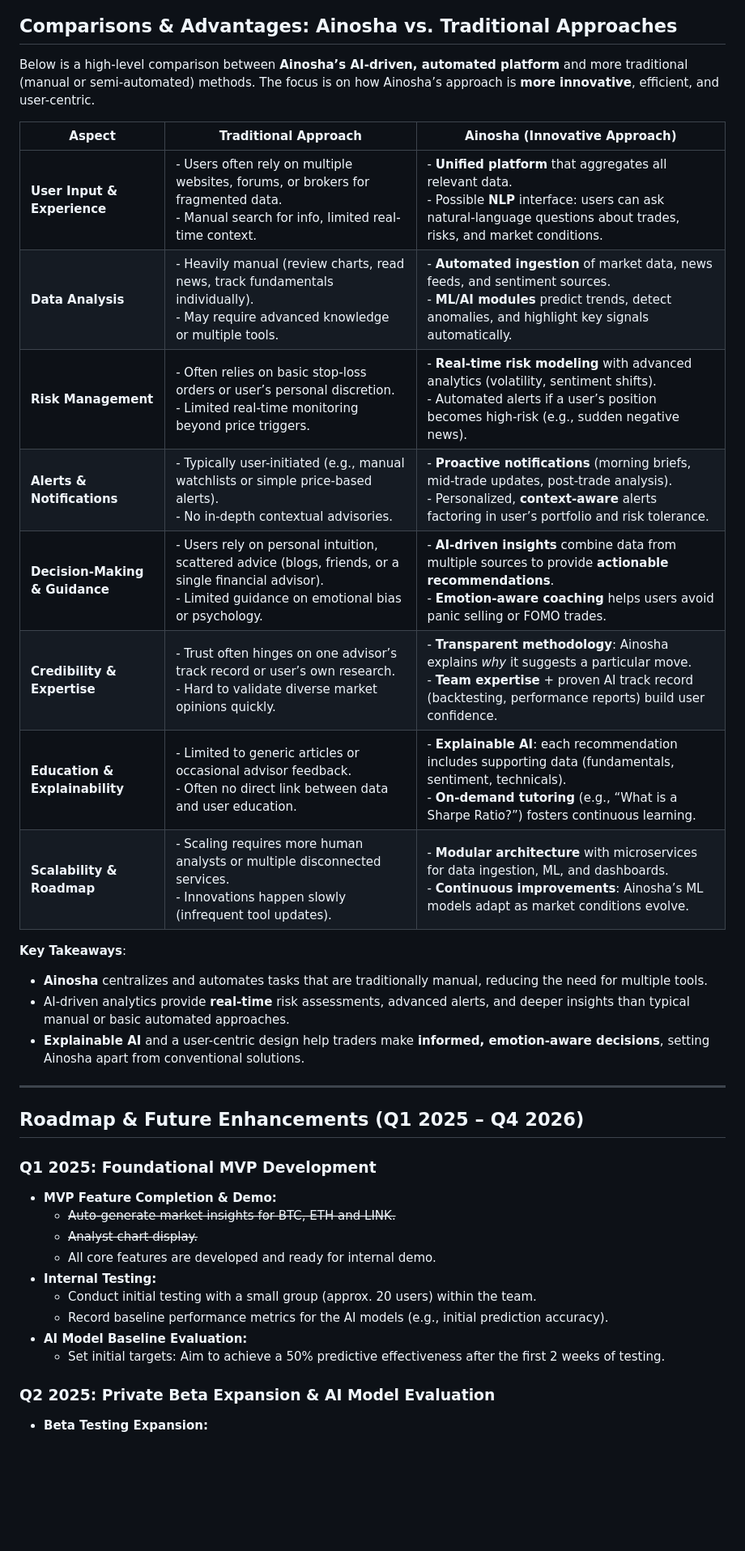
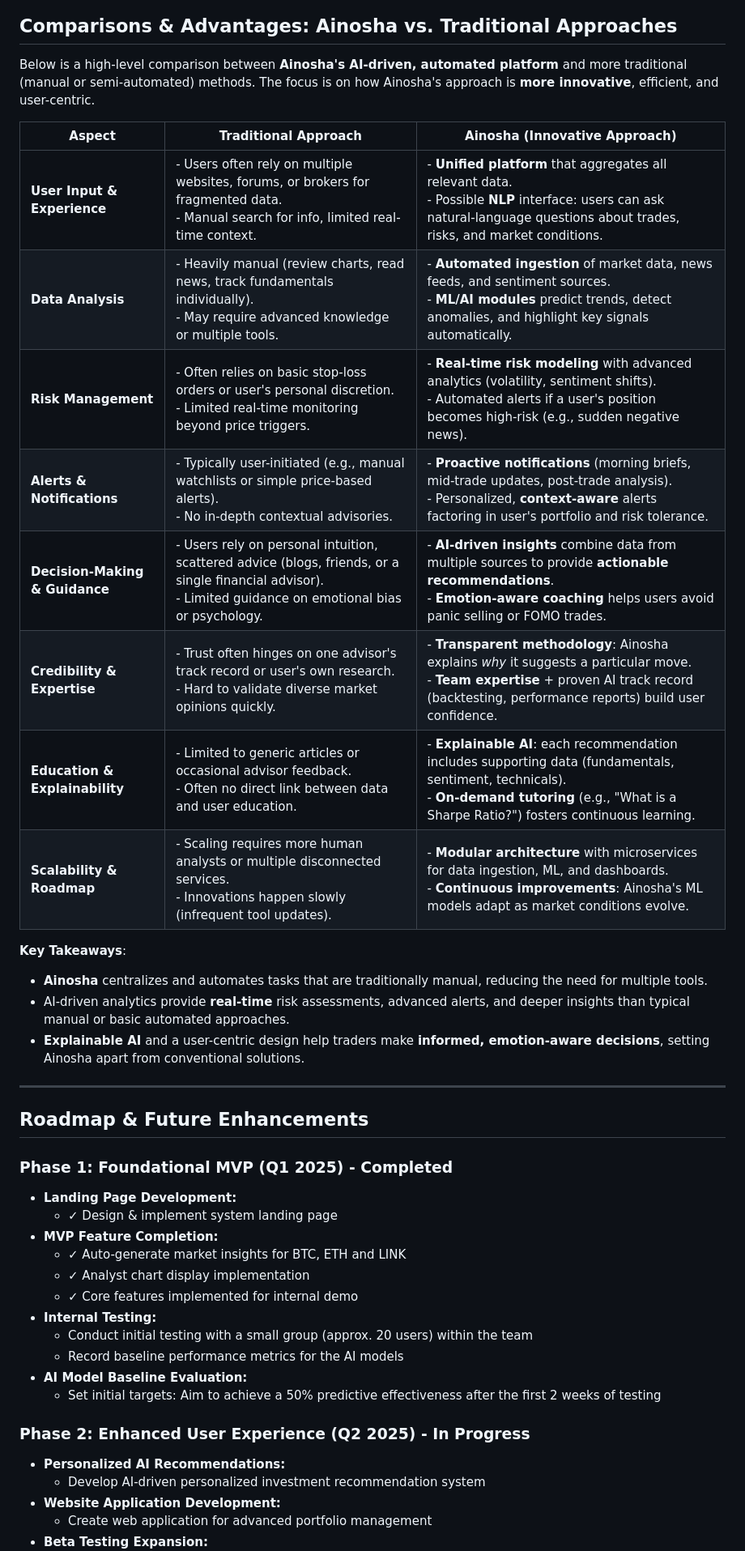
Before and after one commit to ainosha-companion/ainosha-companion-platform, a Markdown page: README.md, the part around one of its changes. Shown at 81% size. Drawn GitHub-style; blank space fills up the shorter version.

Commit message:
Update README.md to improve clarity and consistency in language, including corrections to punctuation and formatting throughout the document.

```diff
--- a/README.md
+++ b/README.md
@@ -107,18 +107,18 @@ This **modular structure** ensures scalability, easier maintenance, and the flex
 
 ## Comparisons & Advantages: Ainosha vs. Traditional Approaches
 
-Below is a high-level comparison between **Ainosha’s AI-driven, automated platform** and more traditional (manual or semi-automated) methods. The focus is on how Ainosha’s approach is **more innovative**, efficient, and user-centric.
+Below is a high-level comparison between **Ainosha's AI-driven, automated platform** and more traditional (manual or semi-automated) methods. The focus is on how Ainosha's approach is **more innovative**, efficient, and user-centric.
 
 | **Aspect**                     | **Traditional Approach**                                                                                                                                        | **Ainosha (Innovative Approach)**                                                                                                                                                                       |
 |--------------------------------|-----------------------------------------------------------------------------------------------------------------------------------------------------------------|---------------------------------------------------------------------------------------------------------------------------------------------------------------------------------------------------------|
 | **User Input & Experience**    | - Users often rely on multiple websites, forums, or brokers for fragmented data. <br/> - Manual search for info, limited real-time context.                     | - **Unified platform** that aggregates all relevant data. <br/> - Possible **NLP** interface: users can ask natural-language questions about trades, risks, and market conditions.                      |
 | **Data Analysis**              | - Heavily manual (review charts, read news, track fundamentals individually). <br/> - May require advanced knowledge or multiple tools.                         | - **Automated ingestion** of market data, news feeds, and sentiment sources. <br/> - **ML/AI modules** predict trends, detect anomalies, and highlight key signals automatically.                       |
-| **Risk Management**            | - Often relies on basic stop-loss orders or user’s personal discretion. <br/> - Limited real-time monitoring beyond price triggers.                             | - **Real-time risk modeling** with advanced analytics (volatility, sentiment shifts). <br/> - Automated alerts if a user’s position becomes high-risk (e.g., sudden negative news).                     |
-| **Alerts & Notifications**     | - Typically user-initiated (e.g., manual watchlists or simple price-based alerts). <br/> - No in-depth contextual advisories.                                   | - **Proactive notifications** (morning briefs, mid-trade updates, post-trade analysis). <br/> - Personalized, **context-aware** alerts factoring in user’s portfolio and risk tolerance.                |
+| **Risk Management**            | - Often relies on basic stop-loss orders or user's personal discretion. <br/> - Limited real-time monitoring beyond price triggers.                             | - **Real-time risk modeling** with advanced analytics (volatility, sentiment shifts). <br/> - Automated alerts if a user's position becomes high-risk (e.g., sudden negative news).                     |
+| **Alerts & Notifications**     | - Typically user-initiated (e.g., manual watchlists or simple price-based alerts). <br/> - No in-depth contextual advisories.                                   | - **Proactive notifications** (morning briefs, mid-trade updates, post-trade analysis). <br/> - Personalized, **context-aware** alerts factoring in user's portfolio and risk tolerance.                |
 | **Decision-Making & Guidance** | - Users rely on personal intuition, scattered advice (blogs, friends, or a single financial advisor). <br/> - Limited guidance on emotional bias or psychology. | - **AI-driven insights** combine data from multiple sources to provide **actionable recommendations**. <br/> - **Emotion-aware coaching** helps users avoid panic selling or FOMO trades.               |
-| **Credibility & Expertise**    | - Trust often hinges on one advisor’s track record or user’s own research. <br/> - Hard to validate diverse market opinions quickly.                            | - **Transparent methodology**: Ainosha explains *why* it suggests a particular move. <br/> - **Team expertise** + proven AI track record (backtesting, performance reports) build user confidence.      |
-| **Education & Explainability** | - Limited to generic articles or occasional advisor feedback. <br/> - Often no direct link between data and user education.                                     | - **Explainable AI**: each recommendation includes supporting data (fundamentals, sentiment, technicals). <br/> - **On-demand tutoring** (e.g., “What is a Sharpe Ratio?”) fosters continuous learning. |
-| **Scalability & Roadmap**      | - Scaling requires more human analysts or multiple disconnected services. <br/> - Innovations happen slowly (infrequent tool updates).                          | - **Modular architecture** with microservices for data ingestion, ML, and dashboards. <br/> - **Continuous improvements**: Ainosha’s ML models adapt as market conditions evolve.                       |
+| **Credibility & Expertise**    | - Trust often hinges on one advisor's track record or user's own research. <br/> - Hard to validate diverse market opinions quickly.                            | - **Transparent methodology**: Ainosha explains *why* it suggests a particular move. <br/> - **Team expertise** + proven AI track record (backtesting, performance reports) build user confidence.      |
+| **Education & Explainability** | - Limited to generic articles or occasional advisor feedback. <br/> - Often no direct link between data and user education.                                     | - **Explainable AI**: each recommendation includes supporting data (fundamentals, sentiment, technicals). <br/> - **On-demand tutoring** (e.g., "What is a Sharpe Ratio?") fosters continuous learning. |
+| **Scalability & Roadmap**      | - Scaling requires more human analysts or multiple disconnected services. <br/> - Innovations happen slowly (infrequent tool updates).                          | - **Modular architecture** with microservices for data ingestion, ML, and dashboards. <br/> - **Continuous improvements**: Ainosha's ML models adapt as market conditions evolve.                       |
 
 **Key Takeaways**:
 - **Ainosha** centralizes and automates tasks that are traditionally manual, reducing the need for multiple tools.
@@ -127,18 +127,24 @@ Below is a high-level comparison between **Ainosha’s AI-driven, automated plat
 
 ---
 
-## Roadmap & Future Enhancements (Q1 2025 – Q4 2026)
+## Roadmap & Future Enhancements
 
-### Q1 2025: Foundational MVP Development
-- **MVP Feature Completion & Demo:**
-    - ~~Auto-generate market insights for BTC, ETH and LINK.~~
-    - ~~Analyst chart display.~~
-    - All core features are developed and ready for internal demo.
+### Phase 1: Foundational MVP (Q1 2025) - Completed
+- **Landing Page Development:**
+    - ✓ Design & implement system landing page
+- **MVP Feature Completion:**
+    - ✓ Auto-generate market insights for BTC, ETH and LINK
+    - ✓ Analyst chart display implementation
+    - ✓ Core features implemented for internal demo
 - **Internal Testing:**
-    - Conduct initial testing with a small group (approx. 20 users) within the team.
-    - Record baseline performance metrics for the AI models (e.g., initial prediction accuracy).
+    - Conduct initial testing with a small group (approx. 20 users) within the team
+    - Record baseline performance metrics for the AI models
 - **AI Model Baseline Evaluation:**
-    - Set initial targets: Aim to achieve a 50% predictive effectiveness after the first 2 weeks of testing.
+    - Set initial targets: Aim to achieve a 50% predictive effectiveness after the first 2 weeks of testing
 
-### Q2 2025: Private Beta Expansion & AI Model Evaluation
+### Phase 2: Enhanced User Experience (Q2 2025) - In Progress
+- **Personalized AI Recommendations:**
+    - Develop AI-driven personalized investment recommendation system
+- **Website Application Development:**
+    - Create web application for advanced portfolio management
 - **Beta Testing Expansion:**
```
Also changed, not shown: other parts of README.md (+63 -64 lines).
